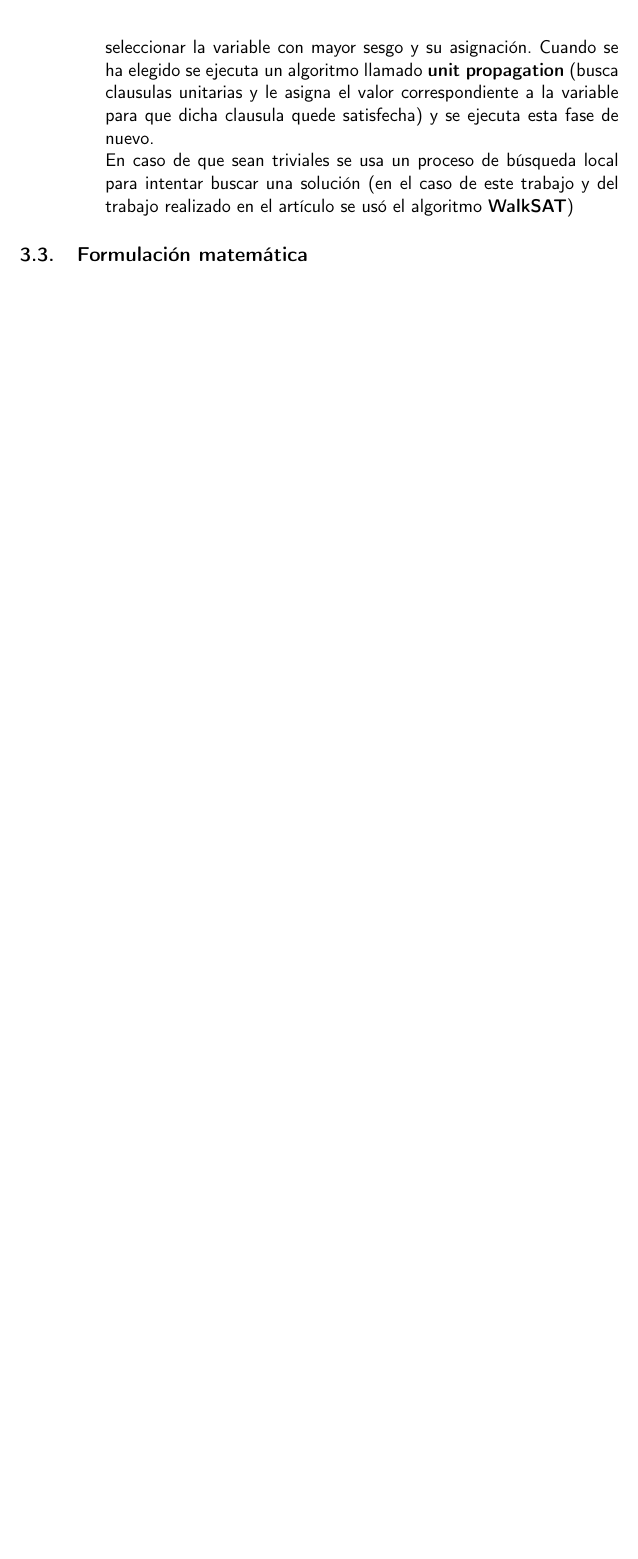
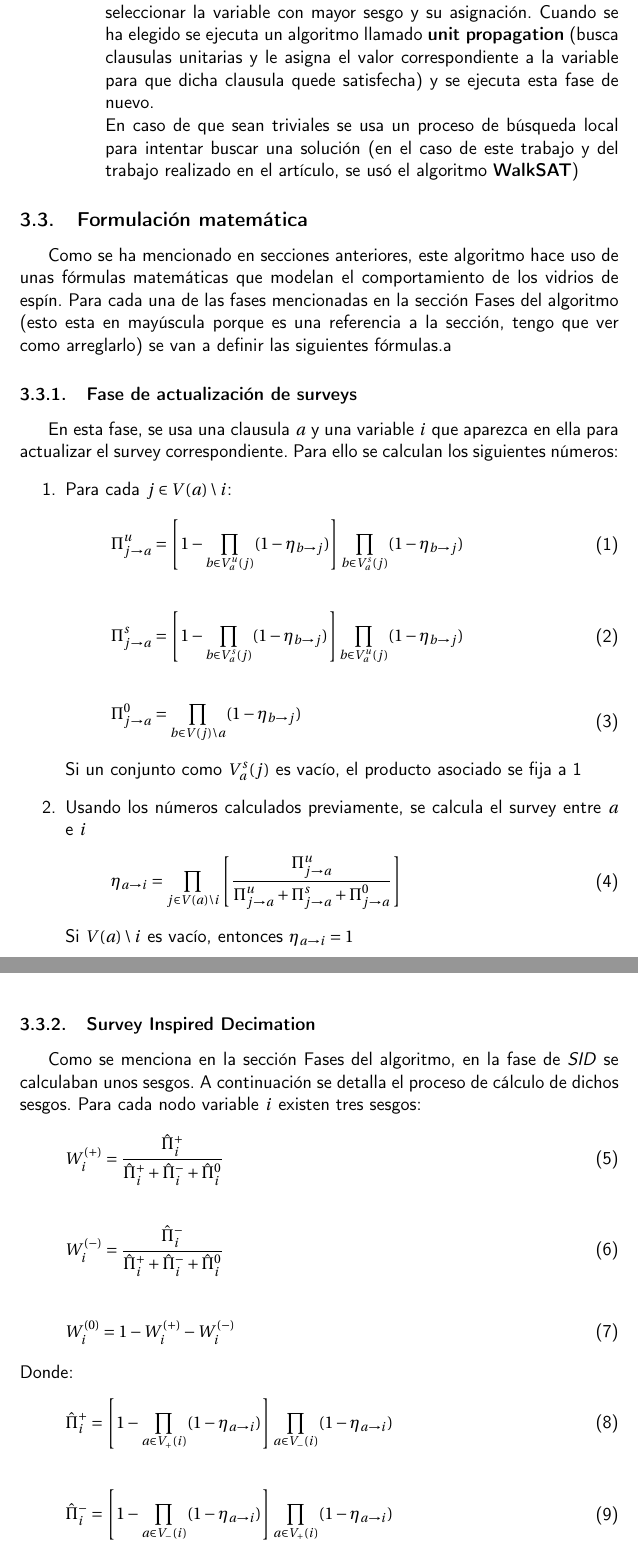
Before and after one commit to antoniomanuelfr/Survey-Propagation, a LaTeX document (plantilla/proyecto.tex, which reads plantilla/secciones/03_sp.tex): part of page 14 of 20 before the commit and two parts of pages 14 and 15 of 21 after it, the two joined at a grey line, cut so that both start at the same text, the shorter picture padded with empty space. Compiled offline with pdfLaTeX.

Commit message:
update memory

```diff
--- a/plantilla/proyecto.tex
+++ b/plantilla/proyecto.tex
@@ -6,7 +6,7 @@
 %%%%%%%%%%%%%%%%%%%%%%%%%%%%%%%%%%%%%%%%%
 
 % \documentclass[paper=a4, fontsize=11pt]{scrartcl} % A4 paper and 11pt font size
-\documentclass[11pt, a4paper]{article}
+\documentclass[11pt, a4paper, fleqn]{article}
 \usepackage[T1]{fontenc} % Use 8-bit encoding that has 256 glyphs
 \usepackage[utf8]{inputenc}
 \usepackage{fourier} % Use the Adobe Utopia font for the document - comment this line to return to the LaTeX default
@@ -21,6 +21,7 @@
 \usepackage{graphicx}
 \usepackage{tabularx}
 \usepackage{booktabs}
+\usepackage{amsmath}
 
 \usepackage[table,xcdraw]{xcolor}
 \hypersetup{
--- a/plantilla/secciones/03_sp.tex
+++ b/plantilla/secciones/03_sp.tex
@@ -20,7 +21,59 @@ A continuación se resume cada una de las fases que tiene este algoritmo:
 		\item Se inicializan los surveys aleatoriamente.
 		\item Se ejecuta la fase de actualización de surveys, si converge se pasa a la siguiente fase. En caso contrario se aborta la ejecución.
 		\item Se usan los surveys calculados previamente, primero se comprueba si son triviales (todos igual a 0). Si no son triviales se calcula unos sesgos (se detallaran en siguientes secciones) y se usan dichos sesgos para seleccionar la variable con mayor sesgo y su asignación. Cuando se ha elegido se ejecuta un algoritmo llamado \textbf{unit propagation} (busca clausulas unitarias y le asigna el valor correspondiente a la variable para que dicha clausula quede satisfecha) y se ejecuta esta fase de nuevo.\\
-		En caso de que sean triviales se usa un proceso de búsqueda local para intentar buscar una solución (en el caso de este trabajo y del trabajo realizado en el artículo se usó el algoritmo \textbf{WalkSAT})
+		En caso de que sean triviales se usa un proceso de búsqueda local para intentar buscar una solución (en el caso de este trabajo y del trabajo realizado en el artículo, se usó el algoritmo \textbf{WalkSAT})
 	\end{enumerate}
 \end{itemize}
 \subsection{Formulación matemática}
+Como se ha mencionado en secciones anteriores, este algoritmo hace uso de unas fórmulas matemáticas que modelan el comportamiento de los vidrios de espín. Para cada una de las fases mencionadas en la sección \nameref{fases_alg} (esto esta en mayúscula porque es una referencia a la sección, tengo que ver como arreglarlo) se van a definir las siguientes fórmulas.a
+\subsubsection{Fase de actualización de surveys}
+En esta fase, se usa una clausula $a$ y una variable $i$ que aparezca en ella para actualizar el survey correspondiente. Para ello se calculan los siguientes números:
+\begin{enumerate}
+	\item Para cada $j \in V(a) \setminus i$:
+	\begin{equation}
+		\begin{aligned}
+			\Pi_{j \rightarrow a}^{u} = \left[ 1 - \prod_{b \in V_a^u(j)}(1 - \eta_{b\rightarrow j}) \right] \prod_{b \in V_a^s(j)}(1 - \eta_{b\rightarrow j})
+		\end{aligned}
+	\end{equation}
+	\begin{equation}
+		\begin{aligned}
+			\Pi_{j \rightarrow a}^{s} = \left[ 1 - \prod_{b \in V_a^s(j)}(1 - \eta_{b\rightarrow j}) \right] \prod_{b \in V_a^u(j)}(1 - \eta_{b\rightarrow j})
+		\end{aligned}
+	\end{equation}
+	\begin{equation}
+		\begin{aligned}
+			\Pi_{j \rightarrow a}^{0} = \prod_{b \in V(j) \setminus a}(1 - \eta_{b\rightarrow j})
+		\end{aligned}
+	\end{equation}
+	Si un conjunto como $V_a^s(j)$ es vacío, el producto asociado se fija a 1
+	\item Usando los números calculados previamente, se calcula el survey entre $a$ e $i$
+	\begin{equation}
+		\begin{aligned}
+		\eta_{a\rightarrow i} = \prod_{j\in V(a) \setminus i} \left[\frac{\Pi_{j\rightarrow a}^u}{\Pi_{j\rightarrow a}^u + \Pi_{j\rightarrow a}^s + \Pi_{j\rightarrow a}^0}\right]
+		\end{aligned}
+	\end{equation}
+	Si $V(a)\setminus i$ es vacío, entonces $\eta_{a\rightarrow i} = 1$
+\end{enumerate}
+\subsubsection{Survey Inspired Decimation}
+Como se menciona en la sección \nameref{fases_alg}, en la fase de \textit{SID} se calculaban unos sesgos. A continuación se detalla el proceso de cálculo de dichos sesgos. Para cada nodo variable $i$ existen tres sesgos:
+\begin{equation}
+	W_i^{(+)} = \frac{\hat{\Pi}_{i}^+}{\hat{\Pi}_{i}^+ + \hat{\Pi}_{i}^- + \hat{\Pi}_{i}^0}
+\end{equation}
+\begin{equation}
+	W_i^{(-)} = \frac{\hat{\Pi}_{i}^-}{\hat{\Pi}_{i}^+ + \hat{\Pi}_{i}^- + \hat{\Pi}_{i}^0}
+\end{equation}
+\begin{equation}
+	W_i^{(0)} = 1 - W_i^{(+)} - W_i^{(-)}
+\end{equation}
+Donde:
+\begin{equation}
+	\begin{aligned}
+		\hat{\Pi}_{i}^+ = \left[ 1 - \prod_{a \in V_+(i)}(1 - \eta_{a\rightarrow i}) \right] \prod_{a \in V_-(i)}(1 - \eta_{a\rightarrow i})
+	\end{aligned}
+\end{equation}
+\begin{equation}
+	\begin{aligned}
+	\hat{\Pi}_{i}^- = \left[ 1 - \prod_{a \in V_-(i)}(1 - \eta_{a\rightarrow i}) \right] \prod_{a \in V_+(i)}(1 - \eta_{a\rightarrow i})
+	\end{aligned}
+\end{equation}
+\begin{equation}
```
Also changed, not shown: plantilla/secciones/05_impl_dis.tex (+3 -0 lines), plantilla/secciones/03_sp.tex (7 more changed lines).
